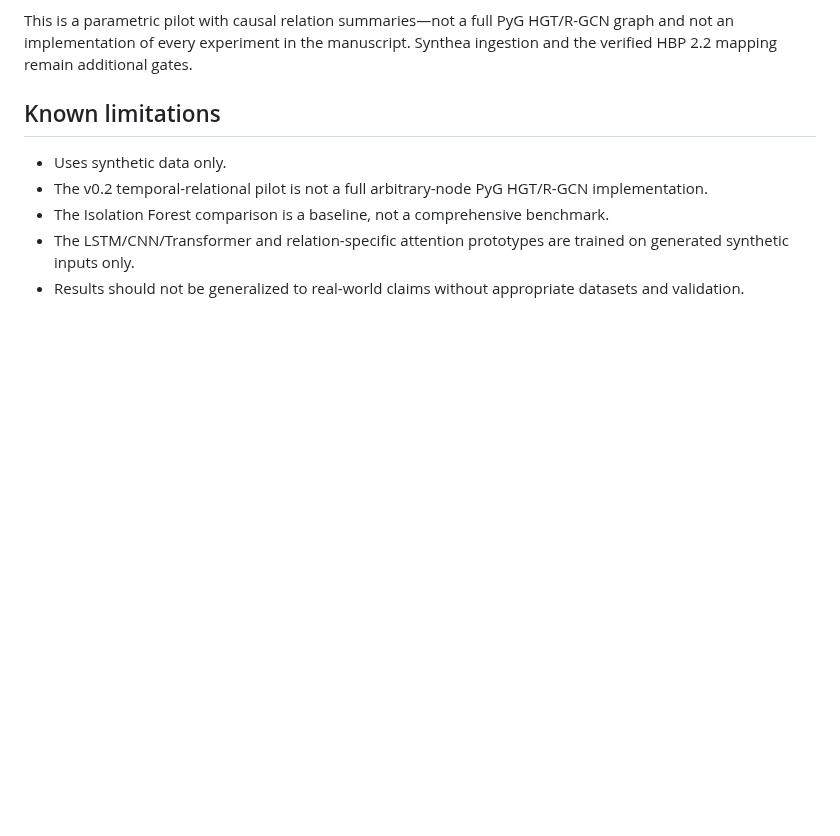
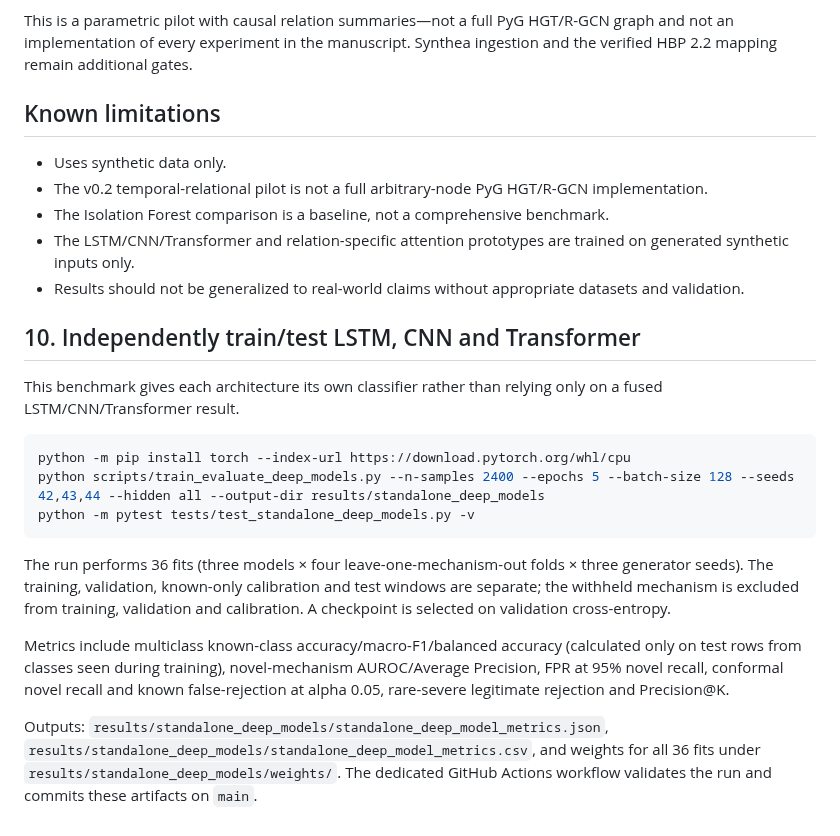
Before and after one commit to ishantpant2121/MUJ-DS-2430010379, a Markdown page: INSTALLATION.md, the part around the change. GitHub-like rendering; blank space fills up the shorter version.

Commit message:
docs: add standalone deep model train-test instructions

````diff
--- a/INSTALLATION.md
+++ b/INSTALLATION.md
@@ -148,3 +148,19 @@ This is a parametric pilot with causal relation summaries—not a full PyG HGT/R
 - The Isolation Forest comparison is a baseline, not a comprehensive benchmark.
 - The LSTM/CNN/Transformer and relation-specific attention prototypes are trained on generated synthetic inputs only.
 - Results should not be generalized to real-world claims without appropriate datasets and validation.
+
+## 10. Independently train/test LSTM, CNN and Transformer
+
+This benchmark gives each architecture its own classifier rather than relying only on a fused LSTM/CNN/Transformer result.
+
+```bash
+python -m pip install torch --index-url https://download.pytorch.org/whl/cpu
+python scripts/train_evaluate_deep_models.py --n-samples 2400 --epochs 5 --batch-size 128 --seeds 42,43,44 --hidden all --output-dir results/standalone_deep_models
+python -m pytest tests/test_standalone_deep_models.py -v
+```
+
+The run performs 36 fits (three models × four leave-one-mechanism-out folds × three generator seeds). The training, validation, known-only calibration and test windows are separate; the withheld mechanism is excluded from training, validation and calibration. A checkpoint is selected on validation cross-entropy.
+
+Metrics include multiclass known-class accuracy/macro-F1/balanced accuracy (calculated only on test rows from classes seen during training), novel-mechanism AUROC/Average Precision, FPR at 95% novel recall, conformal novel recall and known false-rejection at alpha 0.05, rare-severe legitimate rejection and Precision@K.
+
+Outputs: `results/standalone_deep_models/standalone_deep_model_metrics.json`, `results/standalone_deep_models/standalone_deep_model_metrics.csv`, and weights for all 36 fits under `results/standalone_deep_models/weights/`. The dedicated GitHub Actions workflow validates the run and commits these artifacts on `main`.
````
